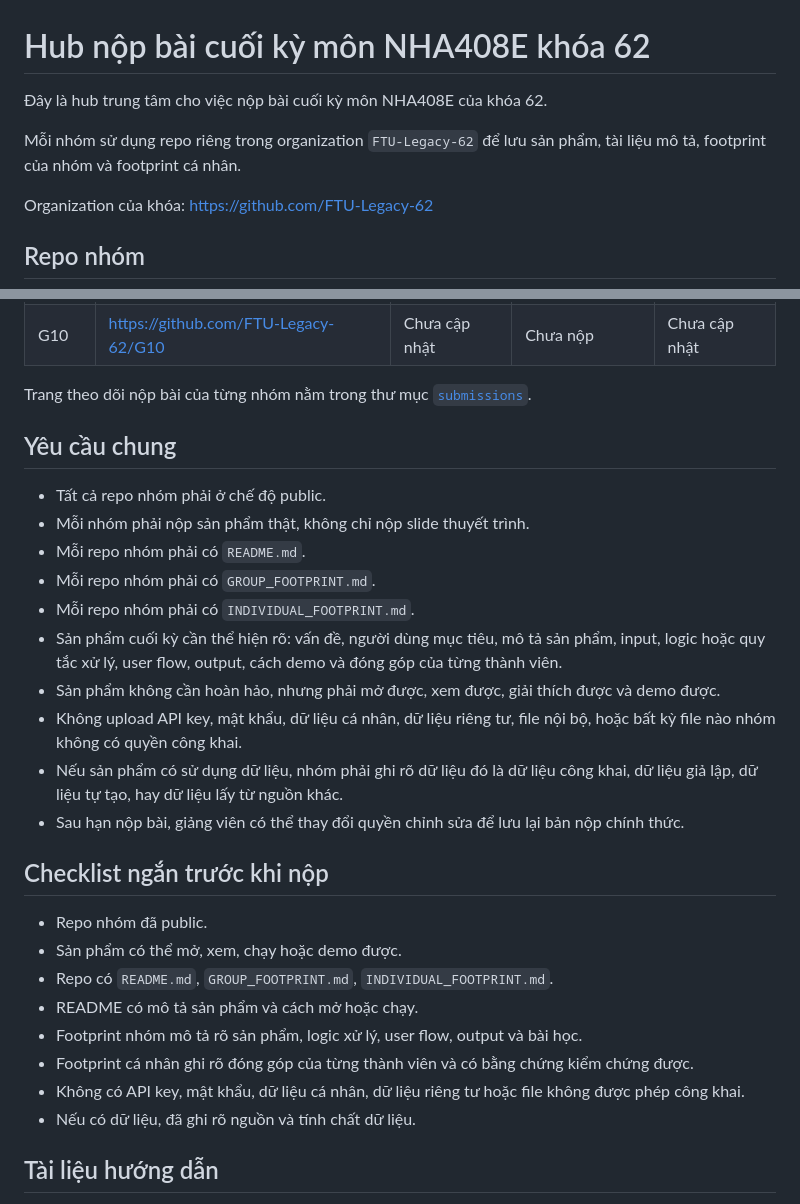
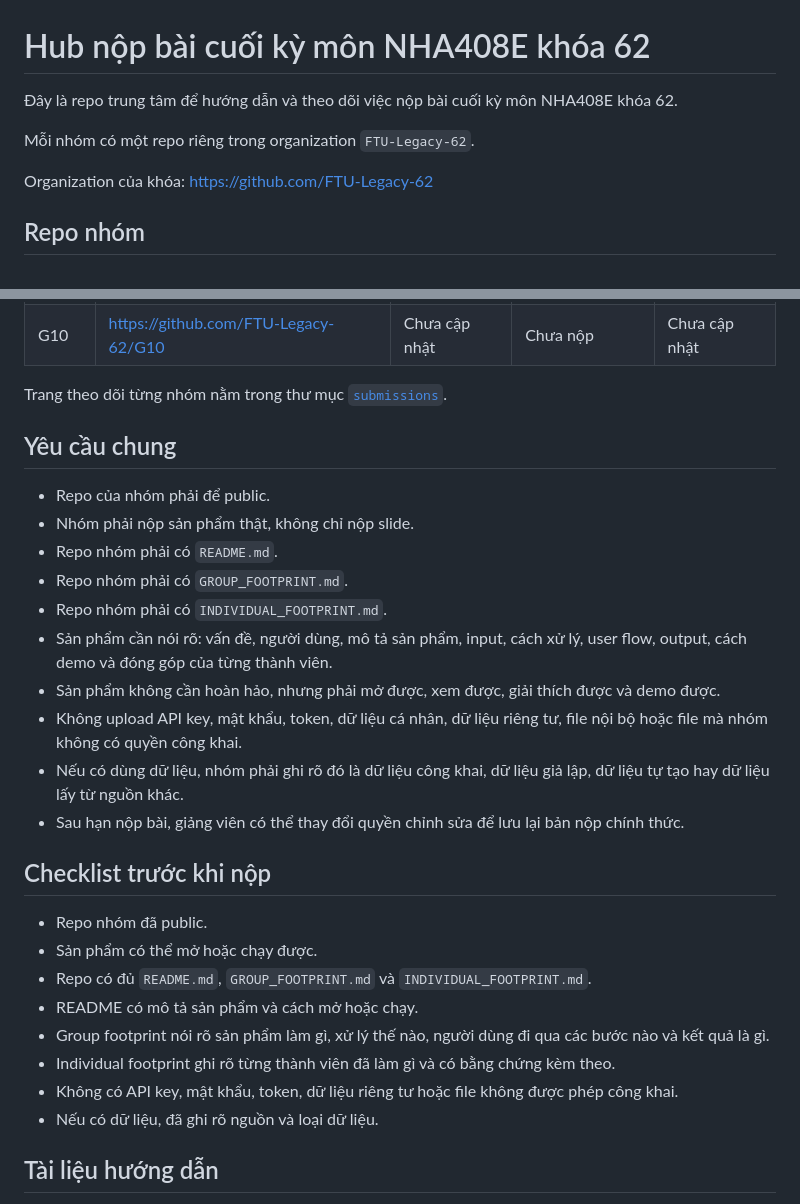
Before and after one commit to FTU-Legacy-62/hub, a Markdown page: README.md, 2 parts joined by grey strips. Drawn GitHub-style.

Commit message:
Update final submission hub content

```diff
--- a/README.md
+++ b/README.md
@@ -1,8 +1,8 @@
 # Hub nộp bài cuối kỳ môn NHA408E khóa 62
 
-Đây là hub trung tâm cho việc nộp bài cuối kỳ môn NHA408E của khóa 62.
+Đây là repo trung tâm để hướng dẫn và theo dõi việc nộp bài cuối kỳ môn NHA408E khóa 62.
 
-Mỗi nhóm sử dụng repo riêng trong organization `FTU-Legacy-62` để lưu sản phẩm, tài liệu mô tả, footprint của nhóm và footprint cá nhân.
+Mỗi nhóm có một repo riêng trong organization `FTU-Legacy-62`.
 
 Organization của khóa: https://github.com/FTU-Legacy-62
 
@@ -21,31 +21,31 @@ Organization của khóa: https://github.com/FTU-Legacy-62
 | G09 | https://github.com/FTU-Legacy-62/G09 | Chưa cập nhật | Chưa nộp | Chưa cập nhật |
 | G10 | https://github.com/FTU-Legacy-62/G10 | Chưa cập nhật | Chưa nộp | Chưa cập nhật |
 
-Trang theo dõi nộp bài của từng nhóm nằm trong thư mục [`submissions`](submissions/README.md).
+Trang theo dõi từng nhóm nằm trong thư mục [`submissions`](submissions/README.md).
 
 ## Yêu cầu chung
 
-- Tất cả repo nhóm phải ở chế độ public.
-- Mỗi nhóm phải nộp sản phẩm thật, không chỉ nộp slide thuyết trình.
-- Mỗi repo nhóm phải có `README.md`.
-- Mỗi repo nhóm phải có `GROUP_FOOTPRINT.md`.
-- Mỗi repo nhóm phải có `INDIVIDUAL_FOOTPRINT.md`.
-- Sản phẩm cuối kỳ cần thể hiện rõ: vấn đề, người dùng mục tiêu, mô tả sản phẩm, input, logic hoặc quy tắc xử lý, user flow, output, cách demo và đóng góp của từng thành viên.
+- Repo của nhóm phải để public.
+- Nhóm phải nộp sản phẩm thật, không chỉ nộp slide.
+- Repo nhóm phải có `README.md`.
+- Repo nhóm phải có `GROUP_FOOTPRINT.md`.
+- Repo nhóm phải có `INDIVIDUAL_FOOTPRINT.md`.
+- Sản phẩm cần nói rõ: vấn đề, người dùng, mô tả sản phẩm, input, cách xử lý, user flow, output, cách demo và đóng góp của từng thành viên.
 - Sản phẩm không cần hoàn hảo, nhưng phải mở được, xem được, giải thích được và demo được.
-- Không upload API key, mật khẩu, dữ liệu cá nhân, dữ liệu riêng tư, file nội bộ, hoặc bất kỳ file nào nhóm không có quyền công khai.
-- Nếu sản phẩm có sử dụng dữ liệu, nhóm phải ghi rõ dữ liệu đó là dữ liệu công khai, dữ liệu giả lập, dữ liệu tự tạo, hay dữ liệu lấy từ nguồn khác.
+- Không upload API key, mật khẩu, token, dữ liệu cá nhân, dữ liệu riêng tư, file nội bộ hoặc file mà nhóm không có quyền công khai.
+- Nếu có dùng dữ liệu, nhóm phải ghi rõ đó là dữ liệu công khai, dữ liệu giả lập, dữ liệu tự tạo hay dữ liệu lấy từ nguồn khác.
 - Sau hạn nộp bài, giảng viên có thể thay đổi quyền chỉnh sửa để lưu lại bản nộp chính thức.
 
-## Checklist ngắn trước khi nộp
+## Checklist trước khi nộp
 
 - Repo nhóm đã public.
-- Sản phẩm có thể mở, xem, chạy hoặc demo được.
-- Repo có `README.md`, `GROUP_FOOTPRINT.md`, `INDIVIDUAL_FOOTPRINT.md`.
+- Sản phẩm có thể mở hoặc chạy được.
+- Repo có đủ `README.md`, `GROUP_FOOTPRINT.md` và `INDIVIDUAL_FOOTPRINT.md`.
 - README có mô tả sản phẩm và cách mở hoặc chạy.
-- Footprint nhóm mô tả rõ sản phẩm, logic xử lý, user flow, output và bài học.
-- Footprint cá nhân ghi rõ đóng góp của từng thành viên và có bằng chứng kiểm chứng được.
-- Không có API key, mật khẩu, dữ liệu cá nhân, dữ liệu riêng tư hoặc file không được phép công khai.
-- Nếu có dữ liệu, đã ghi rõ nguồn và tính chất dữ liệu.
+- Group footprint nói rõ sản phẩm làm gì, xử lý thế nào, người dùng đi qua các bước nào và kết quả là gì.
+- Individual footprint ghi rõ từng thành viên đã làm gì và có bằng chứng kèm theo.
+- Không có API key, mật khẩu, token, dữ liệu riêng tư hoặc file không được phép công khai.
+- Nếu có dữ liệu, đã ghi rõ nguồn và loại dữ liệu.
 
 ## Tài liệu hướng dẫn
 
```
